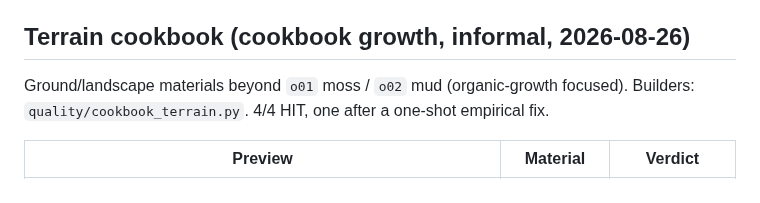
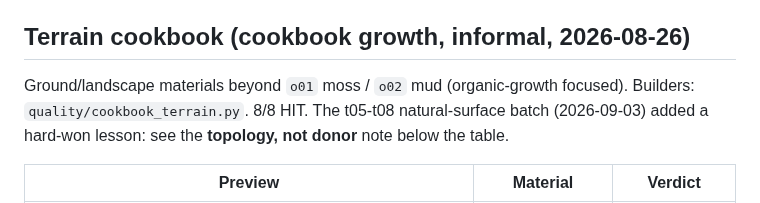
Before and after one commit to graysonchalmers/Tool-MaterialMaker-MCP, a Markdown page: docs/AUTHORING.md, the part around one of its changes. Rendered like a GitHub page.

```diff
--- a/docs/AUTHORING.md
+++ b/docs/AUTHORING.md
@@ -464,8 +464,9 @@ instead.
 ## Terrain cookbook (cookbook growth, informal, 2026-08-26)
 
 Ground/landscape materials beyond `o01` moss / `o02` mud (organic-growth
-focused). Builders: `quality/cookbook_terrain.py`. 4/4 HIT, one after a
-one-shot empirical fix.
+focused). Builders: `quality/cookbook_terrain.py`. 8/8 HIT. The t05-t08
+natural-surface batch (2026-09-03) added a hard-won lesson: see the
+**topology, not donor** note below the table.
 
 | Preview | Material | Verdict |
 |---|---|---|
```
Also changed, not shown: other parts of docs/AUTHORING.md (+57 -0 lines), docs/images/cookbook-terrain/t05_cracked_ice.png (added), docs/images/cookbook-terrain/t06_cooled_lava.png (added), docs/images/cookbook-terrain/t07_forest_floor.png (added), docs/images/cookbook-terrain/t08_riverbed_pebbles.png (added), 1 other file.
